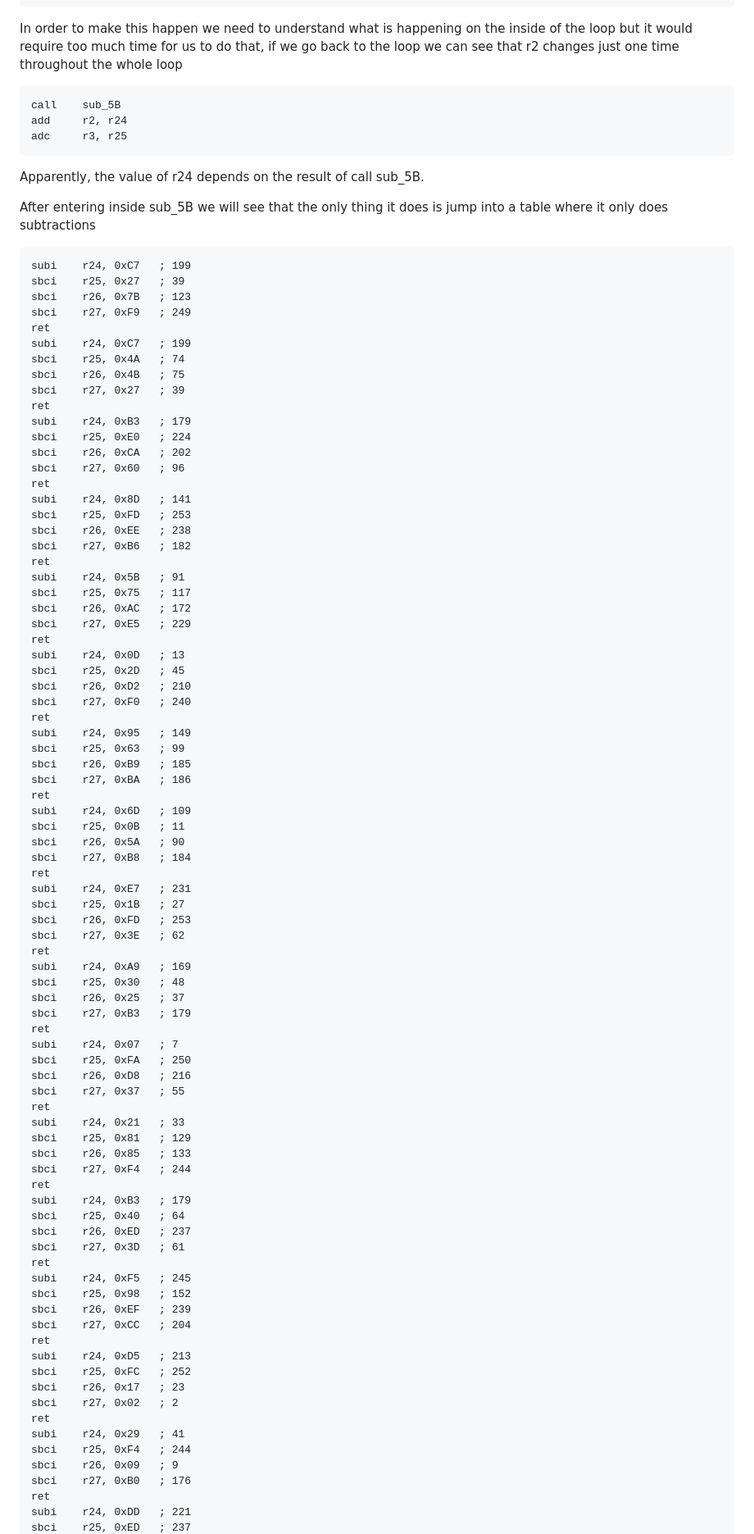
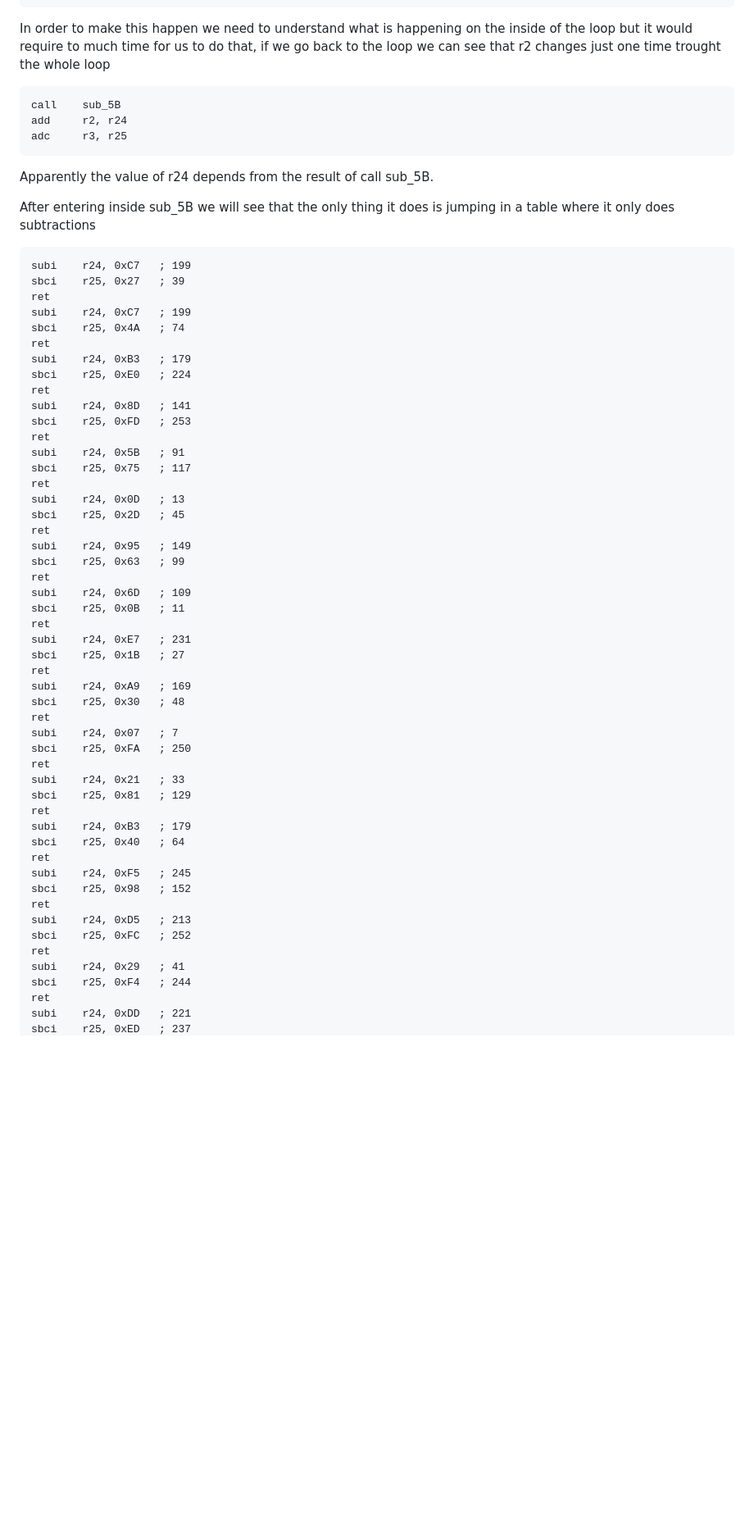
Before and after one commit to srdnlen/srdnlenctf-2023_public, a Markdown page: hw_GTD_grand_theft_data/writeup.md, the part around the change printed below. Shown: that part at 82% size. Rendered like a GitHub page; blank space fills up the shorter version.

Commit message:
Update third part of writeup
Co-Authored-By: SalsaisSalma <96749543+SalsaisSalma@users.noreply.github.com>

````diff
--- a/hw_GTD_grand_theft_data/writeup.md
+++ b/hw_GTD_grand_theft_data/writeup.md
@@ -433,95 +433,63 @@ pop     r2
 ret
 ```
 In order to make this happen we need to understand what is happening on the inside of the loop
-but it would require too much time for us to do that, if we go back to the loop we can see that r2 changes just one time throughout the whole loop
+but it would require to much time for us to do that, if we go back to the loop we can see that r2 changes just one time trought the whole loop
 ```assembly
 call    sub_5B
 add     r2, r24
 adc     r3, r25
 ```
-Apparently, the value of r24 depends on the result of call sub_5B.
+Apparently the value of r24 depends from the result of call sub_5B.
 
-After entering inside sub_5B we will see that the only thing it does is jump into a table where it only does subtractions
+After entering inside sub_5B we will see that the only thing it does is jumping in a table where it only does subtractions
 ```assembly
 subi	r24, 0xC7	; 199
 sbci	r25, 0x27	; 39
-sbci	r26, 0x7B	; 123
-sbci	r27, 0xF9	; 249
 ret
 subi	r24, 0xC7	; 199
 sbci	r25, 0x4A	; 74
-sbci	r26, 0x4B	; 75
-sbci	r27, 0x27	; 39
 ret
 subi	r24, 0xB3	; 179
 sbci	r25, 0xE0	; 224
-sbci	r26, 0xCA	; 202
-sbci	r27, 0x60	; 96
 ret
 subi	r24, 0x8D	; 141
 sbci	r25, 0xFD	; 253
-sbci	r26, 0xEE	; 238
-sbci	r27, 0xB6	; 182
 ret
 subi	r24, 0x5B	; 91
 sbci	r25, 0x75	; 117
-sbci	r26, 0xAC	; 172
-sbci	r27, 0xE5	; 229
 ret
 subi	r24, 0x0D	; 13
 sbci	r25, 0x2D	; 45
-sbci	r26, 0xD2	; 210
-sbci	r27, 0xF0	; 240
 ret
 subi	r24, 0x95	; 149
 sbci	r25, 0x63	; 99
-sbci	r26, 0xB9	; 185
-sbci	r27, 0xBA	; 186
 ret
 subi	r24, 0x6D	; 109
 sbci	r25, 0x0B	; 11
-sbci	r26, 0x5A	; 90
-sbci	r27, 0xB8	; 184
 ret
 subi	r24, 0xE7	; 231
 sbci	r25, 0x1B	; 27
-sbci	r26, 0xFD	; 253
-sbci	r27, 0x3E	; 62
 ret
 subi	r24, 0xA9	; 169
 sbci	r25, 0x30	; 48
-sbci	r26, 0x25	; 37
-sbci	r27, 0xB3	; 179
 ret
 subi	r24, 0x07	; 7
 sbci	r25, 0xFA	; 250
-sbci	r26, 0xD8	; 216
-sbci	r27, 0x37	; 55
 ret
 subi	r24, 0x21	; 33
 sbci	r25, 0x81	; 129
-sbci	r26, 0x85	; 133
-sbci	r27, 0xF4	; 244
 ret
 subi	r24, 0xB3	; 179
 sbci	r25, 0x40	; 64
-sbci	r26, 0xED	; 237
-sbci	r27, 0x3D	; 61
 ret
 subi	r24, 0xF5	; 245
 sbci	r25, 0x98	; 152
-sbci	r26, 0xEF	; 239
-sbci	r27, 0xCC	; 204
 ret
 subi	r24, 0xD5	; 213
 sbci	r25, 0xFC	; 252
-sbci	r26, 0x17	; 23
-sbci	r27, 0x02	; 2
 ret
 subi	r24, 0x29	; 41
 sbci	r25, 0xF4	; 244
-sbci	r26, 0x09	; 9
-sbci	r27, 0xB0	; 176
 ret
 subi	r24, 0xDD	; 221
 sbci	r25, 0xED	; 237
````
Also changed, not shown: other parts of hw_GTD_grand_theft_data/writeup.md (+22 -42 lines).
